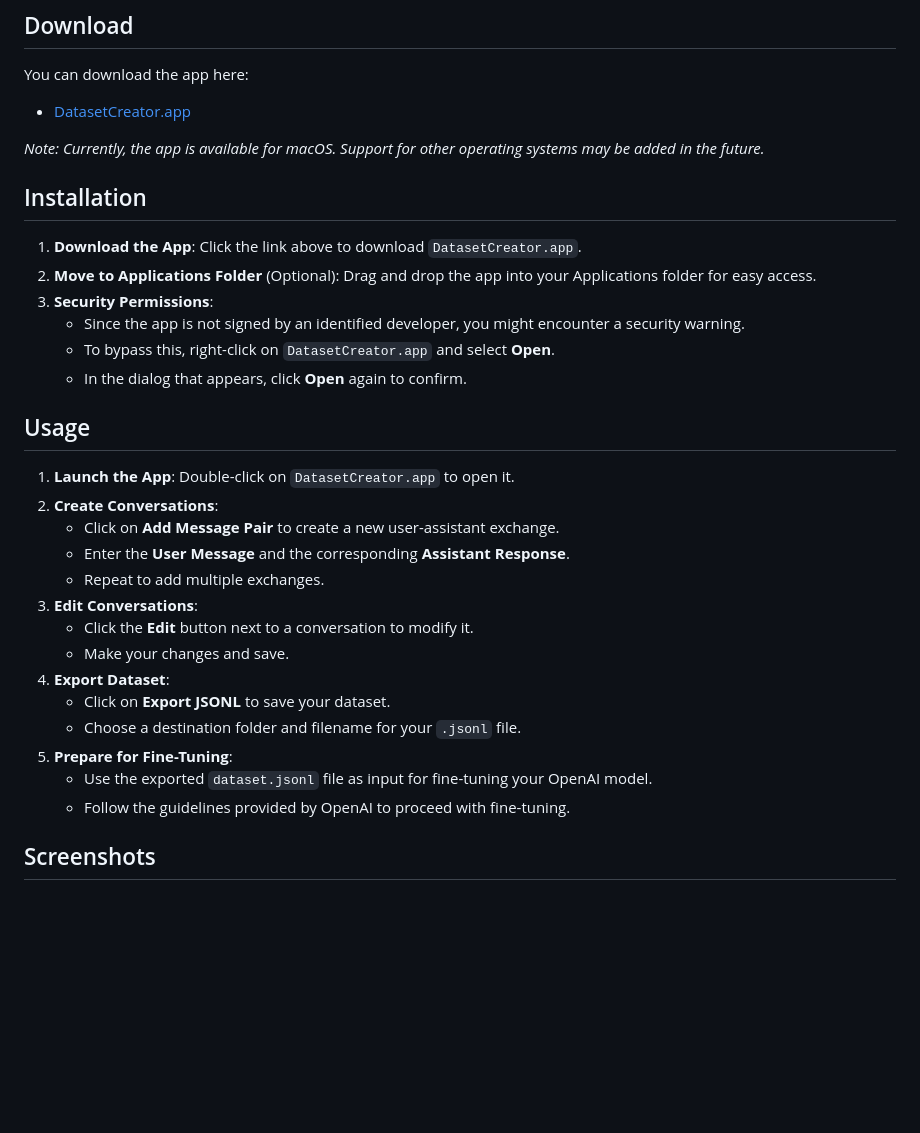
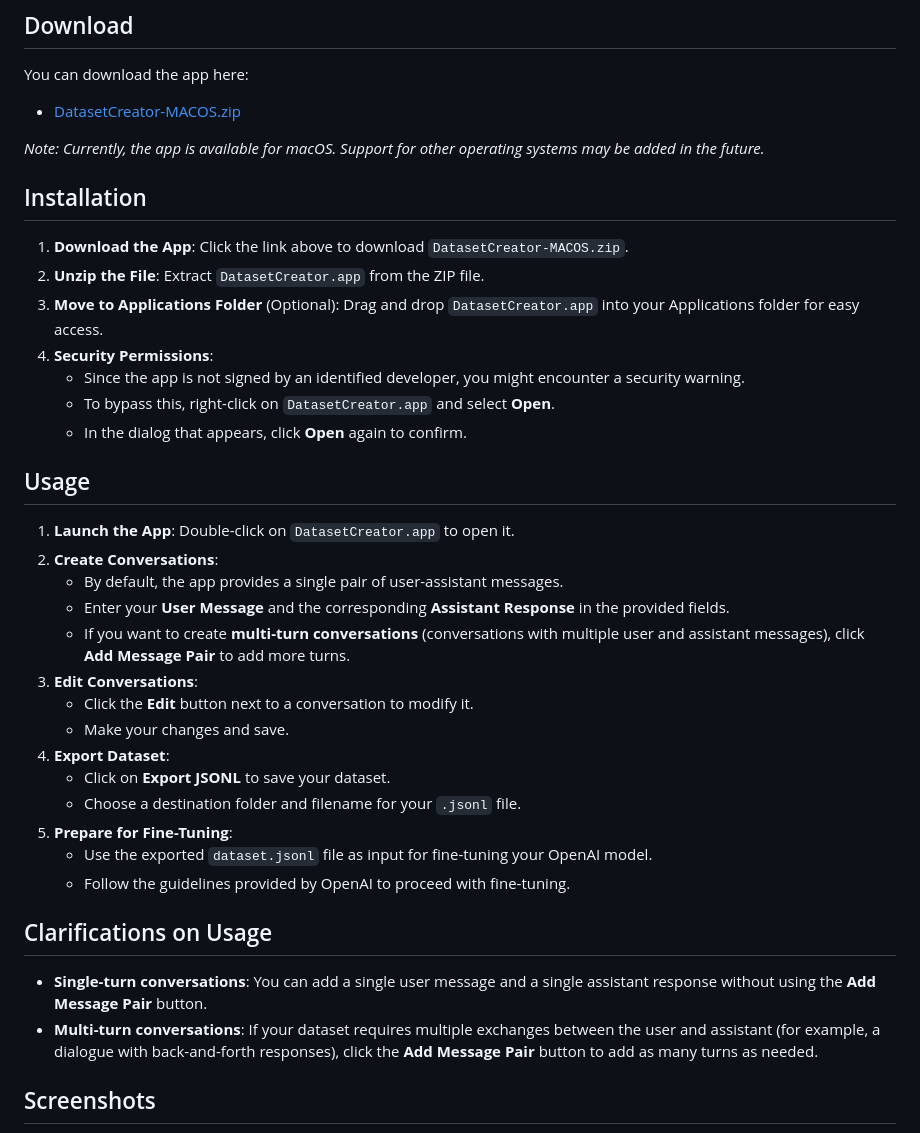
Before and after one commit to rimom/DatasetCreator, a Markdown page: README.md, the part around the change. Drawn GitHub-style; blank space fills up the shorter version.

Commit message:
Updating instructions

```diff
--- a/README.md
+++ b/README.md
@@ -21,15 +21,16 @@ For more information on preparing your dataset for fine-tuning, please refer to
 
 You can download the app here:
 
-- [DatasetCreator.app](./DatasetCreator.app)
+- [DatasetCreator-MACOS.zip](./DatasetCreator-MACOS.zip)
 
 *Note: Currently, the app is available for macOS. Support for other operating systems may be added in the future.*
 
 ## Installation
 
-1. **Download the App**: Click the link above to download `DatasetCreator.app`.
-2. **Move to Applications Folder** (Optional): Drag and drop the app into your Applications folder for easy access.
-3. **Security Permissions**:
+1. **Download the App**: Click the link above to download `DatasetCreator-MACOS.zip`.
+2. **Unzip the File**: Extract `DatasetCreator.app` from the ZIP file.
+3. **Move to Applications Folder** (Optional): Drag and drop `DatasetCreator.app` into your Applications folder for easy access.
+4. **Security Permissions**:
    - Since the app is not signed by an identified developer, you might encounter a security warning.
    - To bypass this, right-click on `DatasetCreator.app` and select **Open**.
    - In the dialog that appears, click **Open** again to confirm.
@@ -38,9 +39,9 @@ You can download the app here:
 
 1. **Launch the App**: Double-click on `DatasetCreator.app` to open it.
 2. **Create Conversations**:
-   - Click on **Add Message Pair** to create a new user-assistant exchange.
-   - Enter the **User Message** and the corresponding **Assistant Response**.
-   - Repeat to add multiple exchanges.
+   - By default, the app provides a single pair of user-assistant messages.
+   - Enter your **User Message** and the corresponding **Assistant Response** in the provided fields.
+   - If you want to create **multi-turn conversations** (conversations with multiple user and assistant messages), click **Add Message Pair** to add more turns.
 3. **Edit Conversations**:
    - Click the **Edit** button next to a conversation to modify it.
    - Make your changes and save.
@@ -50,6 +51,11 @@ You can download the app here:
 5. **Prepare for Fine-Tuning**:
    - Use the exported `dataset.jsonl` file as input for fine-tuning your OpenAI model.
    - Follow the guidelines provided by OpenAI to proceed with fine-tuning.
+
+## Clarifications on Usage
+
+- **Single-turn conversations**: You can add a single user message and a single assistant response without using the **Add Message Pair** button.
+- **Multi-turn conversations**: If your dataset requires multiple exchanges between the user and assistant (for example, a dialogue with back-and-forth responses), click the **Add Message Pair** button to add as many turns as needed.
 
 ## Screenshots
 
```
